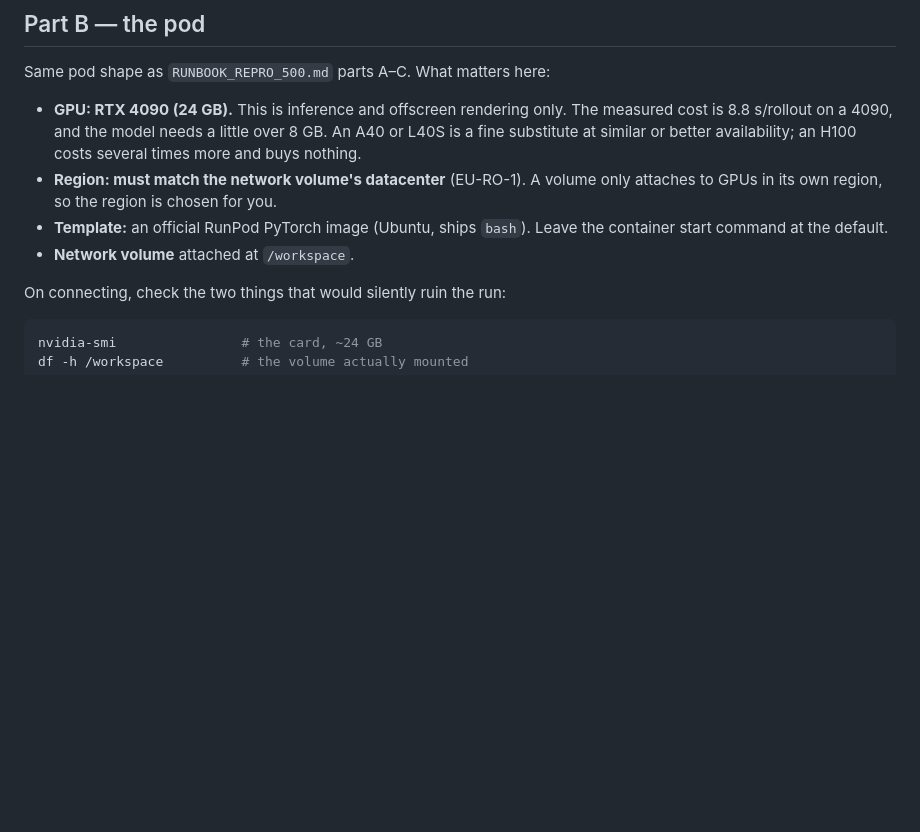
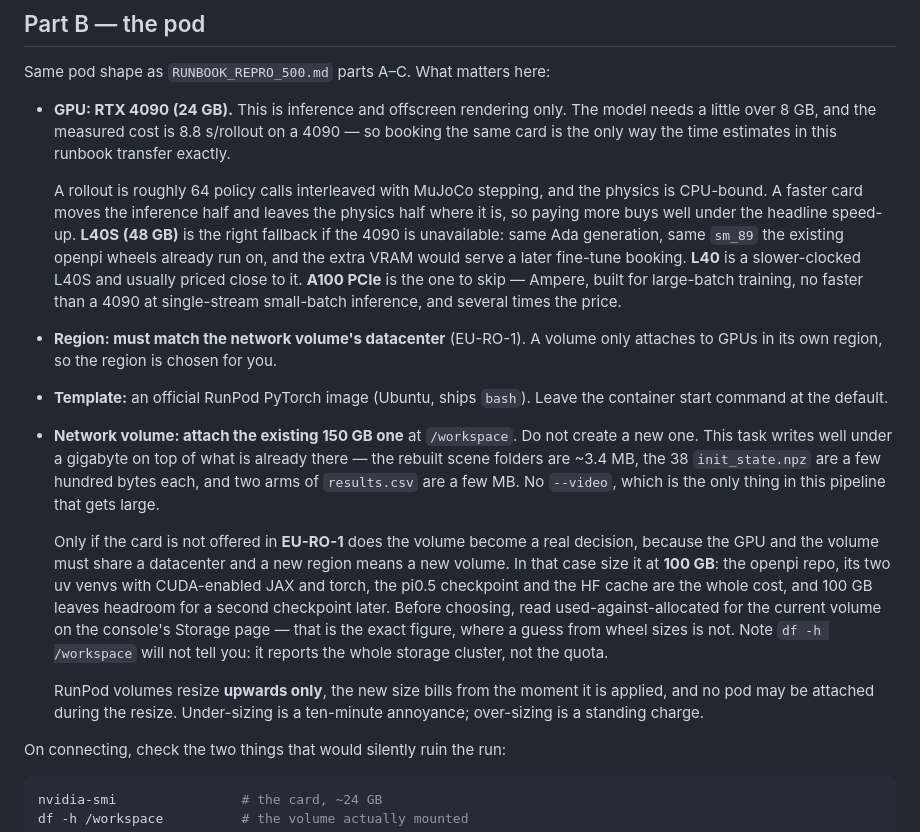
Before and after one commit to vanhthefirst/ICRA26, a Markdown page: RUNBOOK_ANCHORED_SPATIAL.md, the part around one of its changes. Rendered like a GitHub page; blank space fills up the shorter version.

```diff
--- a/RUNBOOK_ANCHORED_SPATIAL.md
+++ b/RUNBOOK_ANCHORED_SPATIAL.md
@@ -34,14 +34,42 @@ git push
 Same pod shape as `RUNBOOK_REPRO_500.md` parts A–C. What matters here:
 
 - **GPU: RTX 4090 (24 GB).** This is inference and offscreen rendering only.
-  The measured cost is 8.8 s/rollout on a 4090, and the model needs a little
-  over 8 GB. An A40 or L40S is a fine substitute at similar or better
-  availability; an H100 costs several times more and buys nothing.
+  The model needs a little over 8 GB, and the measured cost is 8.8 s/rollout on
+  a 4090 — so booking the same card is the only way the time estimates in this
+  runbook transfer exactly.
+
+  A rollout is roughly 64 policy calls interleaved with MuJoCo stepping, and the
+  physics is CPU-bound. A faster card moves the inference half and leaves the
+  physics half where it is, so paying more buys well under the headline
+  speed-up. **L40S (48 GB)** is the right fallback if the 4090 is unavailable:
+  same Ada generation, same `sm_89` the existing openpi wheels already run on,
+  and the extra VRAM would serve a later fine-tune booking. **L40** is a
+  slower-clocked L40S and usually priced close to it. **A100 PCIe** is the one
+  to skip — Ampere, built for large-batch training, no faster than a 4090 at
+  single-stream small-batch inference, and several times the price.
 - **Region: must match the network volume's datacenter** (EU-RO-1). A volume
   only attaches to GPUs in its own region, so the region is chosen for you.
 - **Template:** an official RunPod PyTorch image (Ubuntu, ships `bash`). Leave
   the container start command at the default.
-- **Network volume** attached at `/workspace`.
+- **Network volume: attach the existing 150 GB one** at `/workspace`. Do not
+  create a new one. This task writes well under a gigabyte on top of what is
+  already there — the rebuilt scene folders are ~3.4 MB, the 38 `init_state.npz`
+  are a few hundred bytes each, and two arms of `results.csv` are a few MB. No
+  `--video`, which is the only thing in this pipeline that gets large.
+
+  Only if the card is not offered in **EU-RO-1** does the volume become a real
+  decision, because the GPU and the volume must share a datacenter and a new
+  region means a new volume. In that case size it at **100 GB**: the openpi
+  repo, its two uv venvs with CUDA-enabled JAX and torch, the pi0.5 checkpoint
+  and the HF cache are the whole cost, and 100 GB leaves headroom for a second
+  checkpoint later. Before choosing, read used-against-allocated for the current
+  volume on the console's Storage page — that is the exact figure, where a
+  guess from wheel sizes is not. Note `df -h /workspace` will not tell you: it
+  reports the whole storage cluster, not the quota.
+
+  RunPod volumes resize **upwards only**, the new size bills from the moment it
+  is applied, and no pod may be attached during the resize. Under-sizing is a
+  ten-minute annoyance; over-sizing is a standing charge.
 
 On connecting, check the two things that would silently ruin the run:
 
```
Also changed, not shown: other parts of RUNBOOK_ANCHORED_SPATIAL.md (+59 -4 lines), RUNBOOK_RETRAIN_PROBE.md (added, +242 -0 lines).
